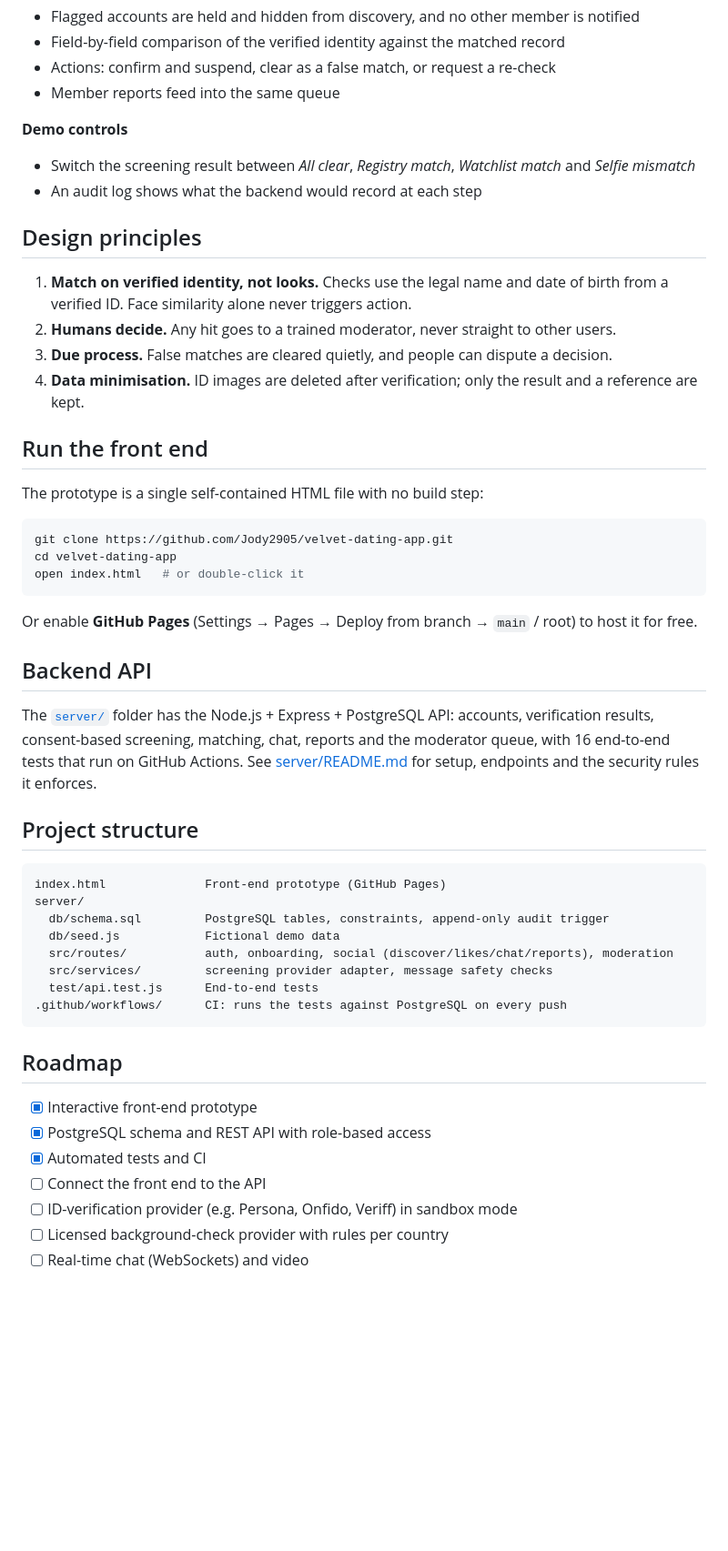
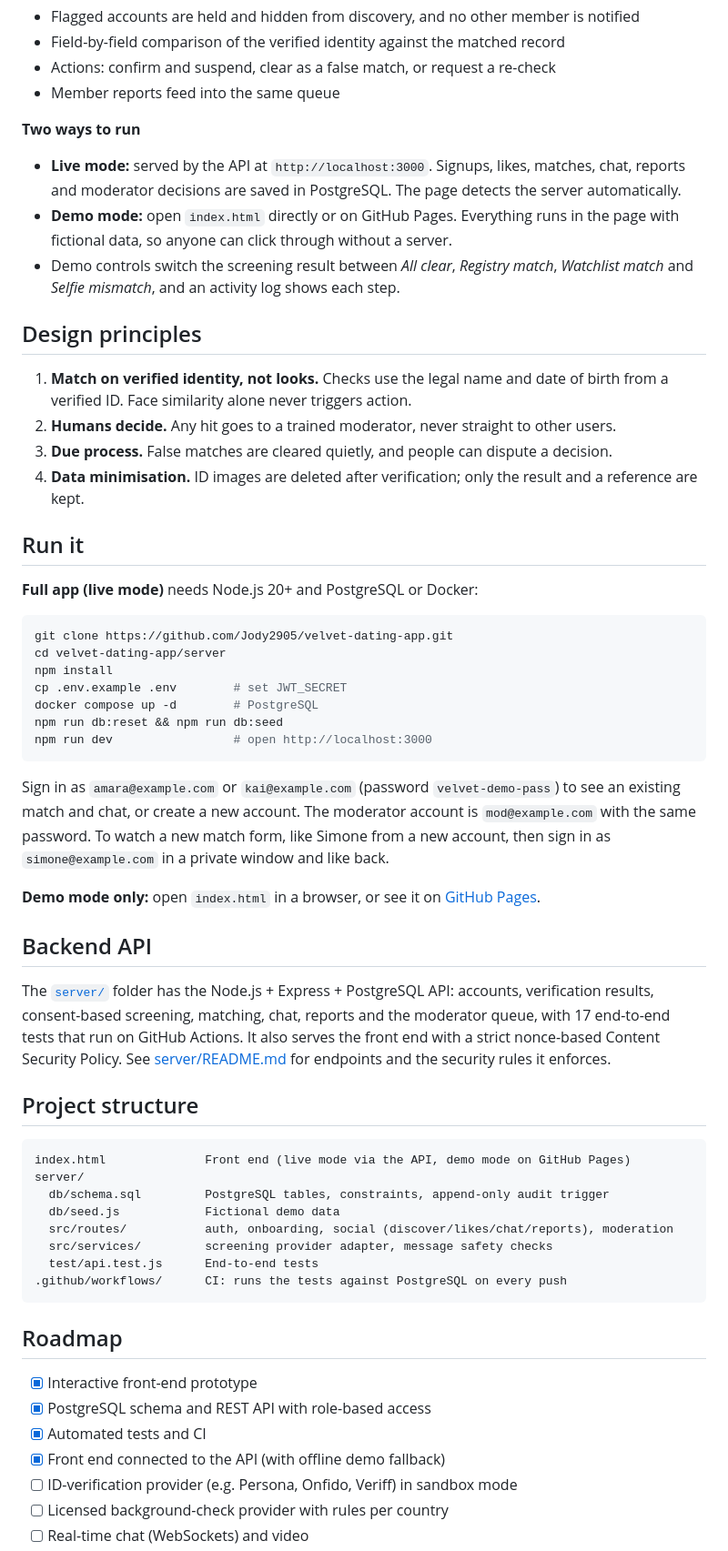
Before and after one commit to Jody2905/velvet-dating-app, a Markdown page: README.md, the part around one of its changes. Shown at 91% size. GitHub-like rendering; blank space fills up the shorter version.

Commit message:
Connect front end to API with live and demo modes

````diff
--- a/README.md
+++ b/README.md
@@ -22,9 +22,10 @@ Velvet is an interactive prototype of a dating app where every member is ID-veri
 - Actions: confirm and suspend, clear as a false match, or request a re-check
 - Member reports feed into the same queue
 
-**Demo controls**
-- Switch the screening result between *All clear*, *Registry match*, *Watchlist match* and *Selfie mismatch*
-- An audit log shows what the backend would record at each step
+**Two ways to run**
+- **Live mode:** served by the API at `http://localhost:3000`. Signups, likes, matches, chat, reports and moderator decisions are saved in PostgreSQL. The page detects the server automatically.
+- **Demo mode:** open `index.html` directly or on GitHub Pages. Everything runs in the page with fictional data, so anyone can click through without a server.
+- Demo controls switch the screening result between *All clear*, *Registry match*, *Watchlist match* and *Selfie mismatch*, and an activity log shows each step.
 
 ## Design principles
 
@@ -33,26 +34,32 @@ Velvet is an interactive prototype of a dating app where every member is ID-veri
 3. **Due process.** False matches are cleared quietly, and people can dispute a decision.
 4. **Data minimisation.** ID images are deleted after verification; only the result and a reference are kept.
 
-## Run the front end
+## Run it
 
-The prototype is a single self-contained HTML file with no build step:
+**Full app (live mode)** needs Node.js 20+ and PostgreSQL or Docker:
 
 ```bash
 git clone https://github.com/Jody2905/velvet-dating-app.git
-cd velvet-dating-app
-open index.html   # or double-click it
+cd velvet-dating-app/server
+npm install
+cp .env.example .env        # set JWT_SECRET
+docker compose up -d        # PostgreSQL
+npm run db:reset && npm run db:seed
+npm run dev                 # open http://localhost:3000
 ```
 
-Or enable **GitHub Pages** (Settings → Pages → Deploy from branch → `main` / root) to host it for free.
+Sign in as `amara@example.com` or `kai@example.com` (password `velvet-demo-pass`) to see an existing match and chat, or create a new account. The moderator account is `mod@example.com` with the same password. To watch a new match form, like Simone from a new account, then sign in as `simone@example.com` in a private window and like back.
+
+**Demo mode only:** open `index.html` in a browser, or see it on [GitHub Pages](https://jody2905.github.io/velvet-dating-app/).
 
 ## Backend API
 
-The [`server/`](server/) folder has the Node.js + Express + PostgreSQL API: accounts, verification results, consent-based screening, matching, chat, reports and the moderator queue, with 16 end-to-end tests that run on GitHub Actions. See [server/README.md](server/README.md) for setup, endpoints and the security rules it enforces.
+The [`server/`](server/) folder has the Node.js + Express + PostgreSQL API: accounts, verification results, consent-based screening, matching, chat, reports and the moderator queue, with 17 end-to-end tests that run on GitHub Actions. It also serves the front end with a strict nonce-based Content Security Policy. See [server/README.md](server/README.md) for endpoints and the security rules it enforces.
 
 ## Project structure
 
 ```
-index.html              Front-end prototype (GitHub Pages)
+index.html              Front end (live mode via the API, demo mode on GitHub Pages)
 server/
   db/schema.sql         PostgreSQL tables, constraints, append-only audit trigger
   db/seed.js            Fictional demo data
@@ -67,7 +74,7 @@ server/
 - [x] Interactive front-end prototype
 - [x] PostgreSQL schema and REST API with role-based access
 - [x] Automated tests and CI
-- [ ] Connect the front end to the API
+- [x] Front end connected to the API (with offline demo fallback)
 - [ ] ID-verification provider (e.g. Persona, Onfido, Veriff) in sandbox mode
 - [ ] Licensed background-check provider with rules per country
 - [ ] Real-time chat (WebSockets) and video
````
Also changed, not shown: other parts of README.md (+2 -2 lines), server/README.md (+4 -3 lines), screenshot-app.png, screenshot-moderator.png, 4 other files.
